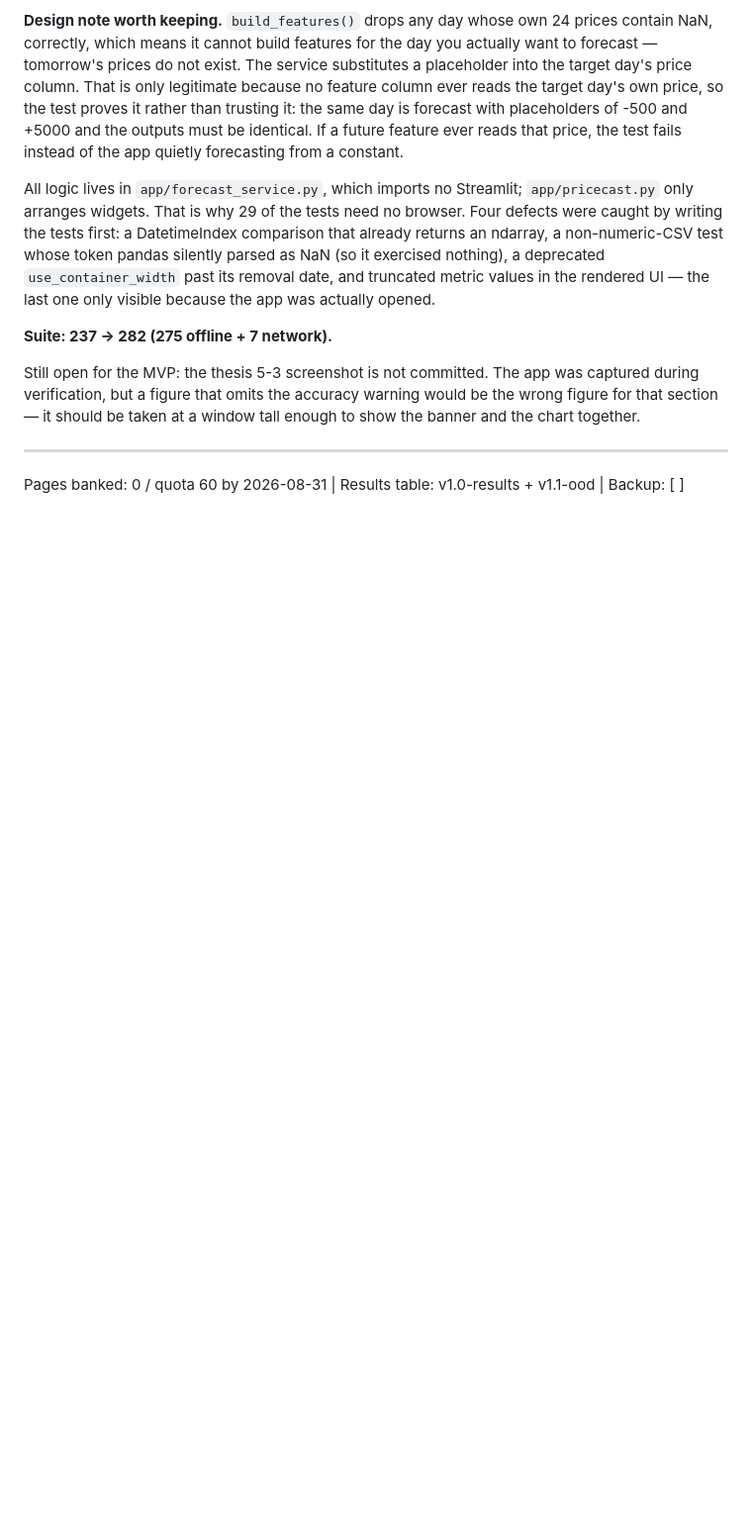
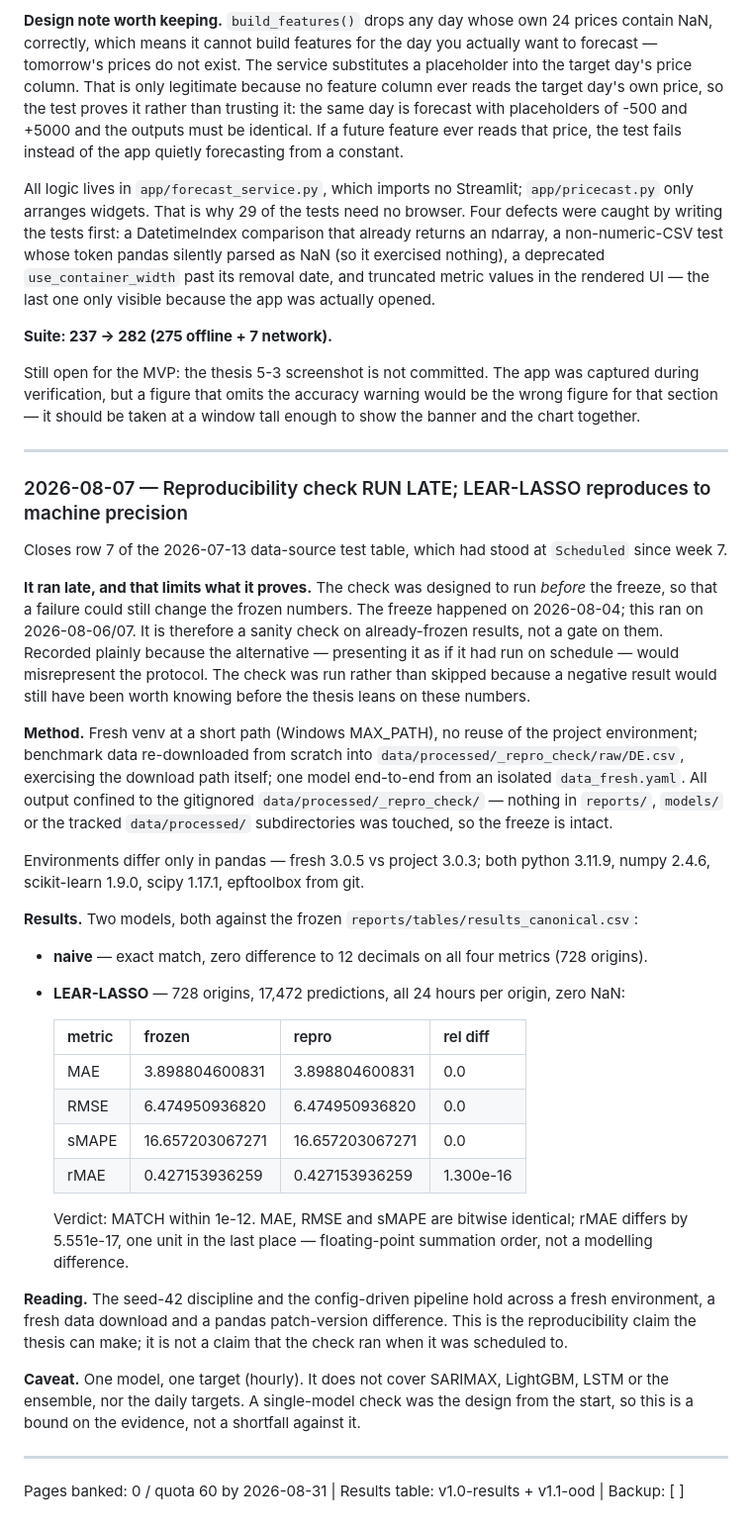
Before and after one commit to M0WZ3Y/EnergyMarket-PriceCast, a Markdown page: logs/decisions.md, the part around one of its changes. Shown at 99% size. GitHub-like rendering; blank space fills up the shorter version.

```diff
--- a/logs/decisions.md
+++ b/logs/decisions.md
@@ -1545,4 +1554,60 @@ tall enough to show the banner and the chart together.
 
 ---
 
+### 2026-08-07 — Reproducibility check RUN LATE; LEAR-LASSO reproduces to machine precision
+
+Closes row 7 of the 2026-07-13 data-source test table, which had stood at
+`Scheduled` since week 7.
+
+**It ran late, and that limits what it proves.** The check was designed to run
+*before* the freeze, so that a failure could still change the frozen numbers.
+The freeze happened on 2026-08-04; this ran on 2026-08-06/07. It is therefore a
+sanity check on already-frozen results, not a gate on them. Recorded plainly
+because the alternative — presenting it as if it had run on schedule — would
+misrepresent the protocol. The check was run rather than skipped because a
+negative result would still have been worth knowing before the thesis leans on
+these numbers.
+
+**Method.** Fresh venv at a short path (Windows MAX_PATH), no reuse of the
+project environment; benchmark data re-downloaded from scratch into
+`data/processed/_repro_check/raw/DE.csv`, exercising the download path itself;
+one model end-to-end from an isolated `data_fresh.yaml`. All output confined to
+the gitignored `data/processed/_repro_check/` — nothing in `reports/`,
+`models/` or the tracked `data/processed/` subdirectories was touched, so the
+freeze is intact.
+
+Environments differ only in pandas — fresh 3.0.5 vs project 3.0.3; both
+python 3.11.9, numpy 2.4.6, scikit-learn 1.9.0, scipy 1.17.1, epftoolbox from
+git.
+
+**Results.** Two models, both against the frozen `reports/tables/results_canonical.csv`:
+
+- **naive** — exact match, zero difference to 12 decimals on all four metrics
+  (728 origins).
+- **LEAR-LASSO** — 728 origins, 17,472 predictions, all 24 hours per origin,
+  zero NaN:
+
+  | metric | frozen | repro | rel diff |
+  |---|---|---|---|
+  | MAE | 3.898804600831 | 3.898804600831 | 0.0 |
+  | RMSE | 6.474950936820 | 6.474950936820 | 0.0 |
+  | sMAPE | 16.657203067271 | 16.657203067271 | 0.0 |
+  | rMAE | 0.427153936259 | 0.427153936259 | 1.300e-16 |
+
+  Verdict: MATCH within 1e-12. MAE, RMSE and sMAPE are bitwise identical; rMAE
+  differs by 5.551e-17, one unit in the last place — floating-point summation
+  order, not a modelling difference.
+
+**Reading.** The seed-42 discipline and the config-driven pipeline hold across a
+fresh environment, a fresh data download and a pandas patch-version difference.
+This is the reproducibility claim the thesis can make; it is not a claim that
+the check ran when it was scheduled to.
+
+**Caveat.** One model, one target (hourly). It does not cover SARIMAX, LightGBM,
+LSTM or the ensemble, nor the daily targets. A single-model check was the
+design from the start, so this is a bound on the evidence, not a shortfall
+against it.
+
+---
+
 Pages banked: 0 / quota 60 by 2026-08-31 | Results table: v1.0-results + v1.1-ood | Backup: [ ]
```
Also changed, not shown: other parts of logs/decisions.md (+13 -4 lines), CHECKLIST.md (+15 -12 lines).
